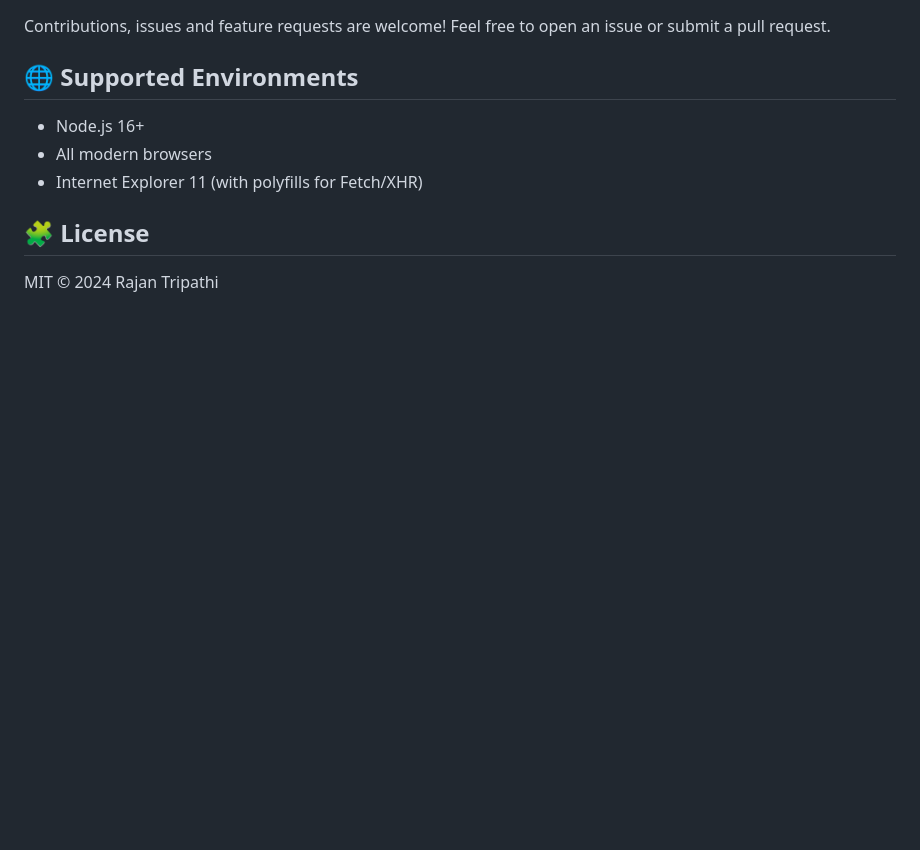
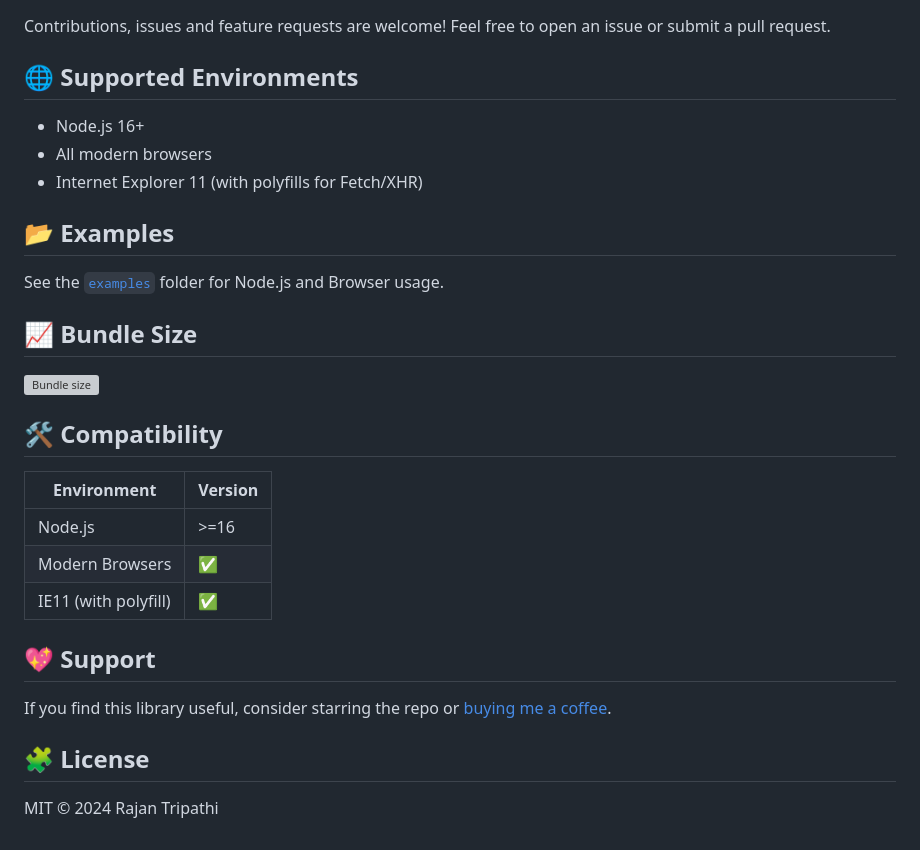
Before and after one commit to tripathirajan/fetcher, a Markdown page: README.md, the part around the change. Drawn GitHub-style; blank space fills up the shorter version; grey boxes are pictures that could not be loaded.

Commit message:
chore: updated readme

```diff
--- a/README.md
+++ b/README.md
@@ -155,6 +155,26 @@ Contributions, issues and feature requests are welcome! Feel free to open an iss
 - All modern browsers
 - Internet Explorer 11 (with polyfills for Fetch/XHR)
 
+## 📂 Examples
+
+See the [`examples`](./examples) folder for Node.js and Browser usage.
+
+## 📈 Bundle Size
+
+![Bundle size](https://badgen.net/bundlephobia/minzip/@tripathirajan/fetcher)
+
+## 🛠 Compatibility
+
+| Environment          | Version |
+| -------------------- | ------- |
+| Node.js              | >=16    |
+| Modern Browsers      | ✅      |
+| IE11 (with polyfill) | ✅      |
+
+## 💖 Support
+
+If you find this library useful, consider starring the repo or [buying me a coffee](https://buymeacoffee.com/tripathirajan).
+
 ## 🧩 License
 
 MIT © 2024 Rajan Tripathi
```
